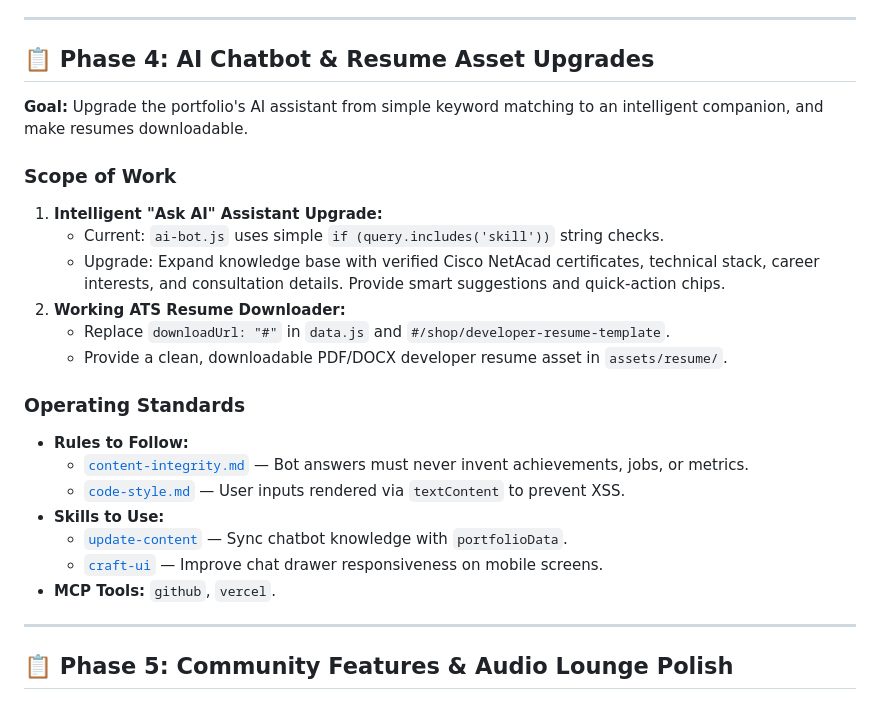
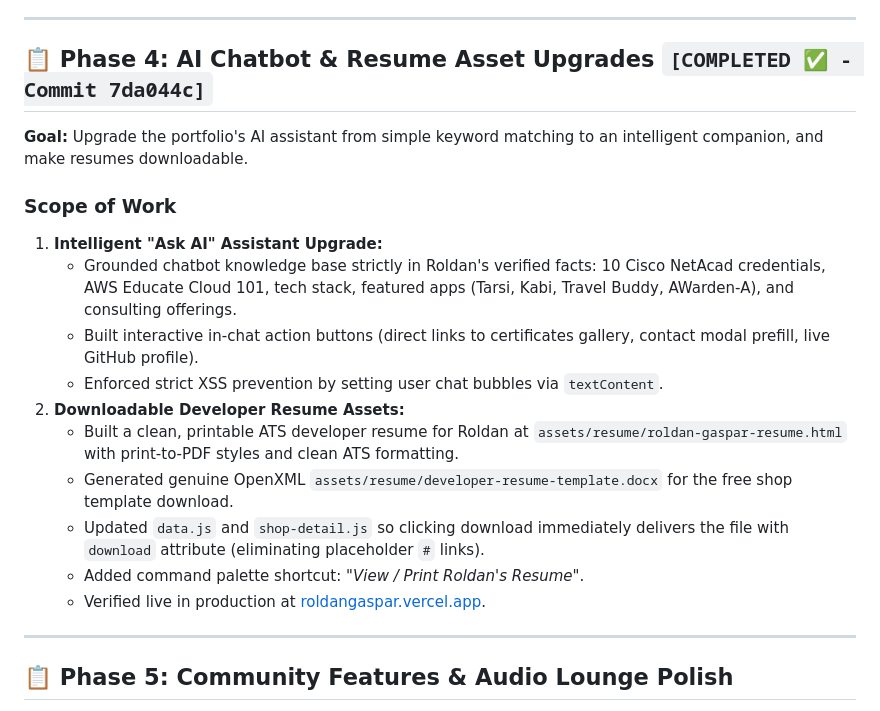
Before and after one commit to RoldanGaspar/Portfolio_Brylim_inspo, a Markdown page: .agents/context/ENHANCEMENT_ROADMAP.md, the part around the change. Rendered like a GitHub page.

Commit message:
docs: mark Phase 4 as completed in roadmap

```diff
--- a/.agents/context/ENHANCEMENT_ROADMAP.md
+++ b/.agents/context/ENHANCEMENT_ROADMAP.md
@@ -65,25 +65,20 @@ flowchart LR
 
 ---
 
-## 📋 Phase 4: AI Chatbot & Resume Asset Upgrades
+## 📋 Phase 4: AI Chatbot & Resume Asset Upgrades `[COMPLETED ✅ - Commit 7da044c]`
 **Goal:** Upgrade the portfolio's AI assistant from simple keyword matching to an intelligent companion, and make resumes downloadable.
 
 ### Scope of Work
 1. **Intelligent "Ask AI" Assistant Upgrade:**
-   - Current: `ai-bot.js` uses simple `if (query.includes('skill'))` string checks.
-   - Upgrade: Expand knowledge base with verified Cisco NetAcad certificates, technical stack, career interests, and consultation details. Provide smart suggestions and quick-action chips.
-2. **Working ATS Resume Downloader:**
-   - Replace `downloadUrl: "#"` in `data.js` and `#/shop/developer-resume-template`.
-   - Provide a clean, downloadable PDF/DOCX developer resume asset in `assets/resume/`.
-
-### Operating Standards
-* **Rules to Follow:**
-  - [`content-integrity.md`](../rules/content-integrity.md) — Bot answers must never invent achievements, jobs, or metrics.
-  - [`code-style.md`](../rules/code-style.md) — User inputs rendered via `textContent` to prevent XSS.
-* **Skills to Use:**
-  - [`update-content`](../skills/update-content/SKILL.md) — Sync chatbot knowledge with `portfolioData`.
-  - [`craft-ui`](../skills/craft-ui/SKILL.md) — Improve chat drawer responsiveness on mobile screens.
-* **MCP Tools:** `github`, `vercel`.
+   - Grounded chatbot knowledge base strictly in Roldan's verified facts: 10 Cisco NetAcad credentials, AWS Educate Cloud 101, tech stack, featured apps (Tarsi, Kabi, Travel Buddy, AWarden-A), and consulting offerings.
+   - Built interactive in-chat action buttons (direct links to certificates gallery, contact modal prefill, live GitHub profile).
+   - Enforced strict XSS prevention by setting user chat bubbles via `textContent`.
+2. **Downloadable Developer Resume Assets:**
+   - Built a clean, printable ATS developer resume for Roldan at `assets/resume/roldan-gaspar-resume.html` with print-to-PDF styles and clean ATS formatting.
+   - Generated genuine OpenXML `assets/resume/developer-resume-template.docx` for the free shop template download.
+   - Updated `data.js` and `shop-detail.js` so clicking download immediately delivers the file with `download` attribute (eliminating placeholder `#` links).
+   - Added command palette shortcut: *"View / Print Roldan's Resume"*.
+   - Verified live in production at [roldangaspar.vercel.app](https://roldangaspar.vercel.app).
 
 ---
 
```
